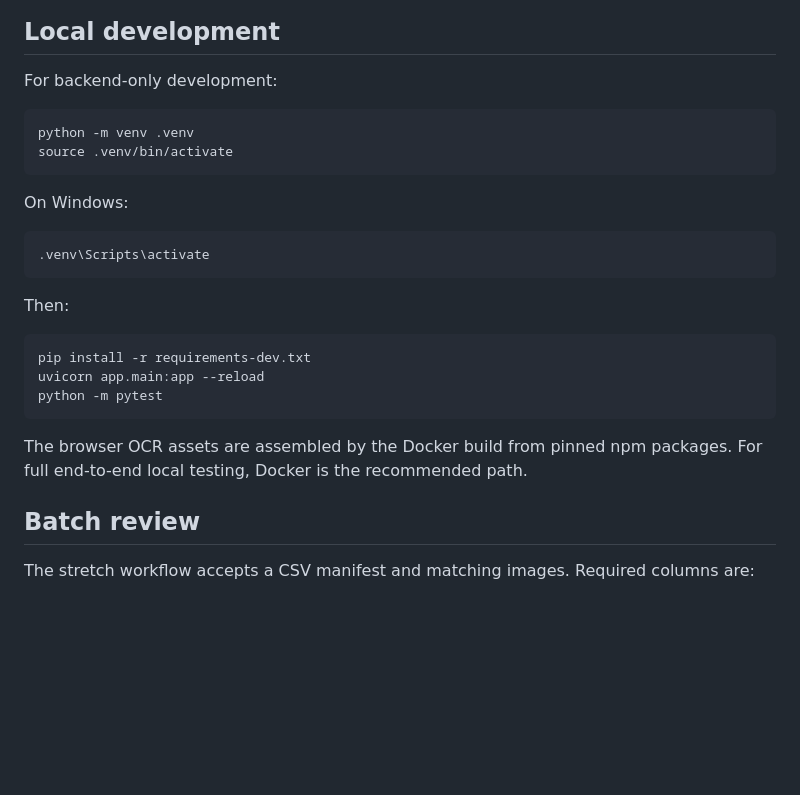
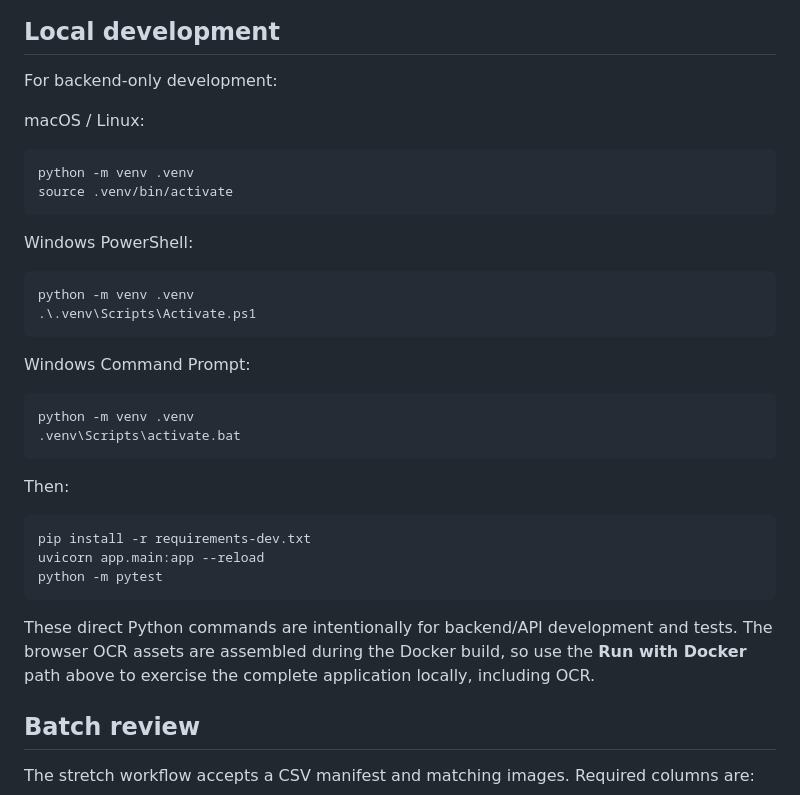
Before and after one commit to songokui1/ttb-label-verifier, a Markdown page: README.md, the part around the change. GitHub-like rendering; blank space fills up the shorter version.

Commit message:
Clarify cross-platform local setup

```diff
--- a/README.md
+++ b/README.md
@@ -98,12 +98,20 @@ Then open http://localhost:10000.
 
 For backend-only development:
 
+macOS / Linux:
+
     python -m venv .venv
     source .venv/bin/activate
 
-On Windows:
+Windows PowerShell:
 
-    .venv\Scripts\activate
+    python -m venv .venv
+    .\.venv\Scripts\Activate.ps1
+
+Windows Command Prompt:
+
+    python -m venv .venv
+    .venv\Scripts\activate.bat
 
 Then:
 
@@ -111,7 +119,7 @@ Then:
     uvicorn app.main:app --reload
     python -m pytest
 
-The browser OCR assets are assembled by the Docker build from pinned npm packages. For full end-to-end local testing, Docker is the recommended path.
+These direct Python commands are intentionally for backend/API development and tests. The browser OCR assets are assembled during the Docker build, so use the **Run with Docker** path above to exercise the complete application locally, including OCR.
 
 ## Batch review
 
```
